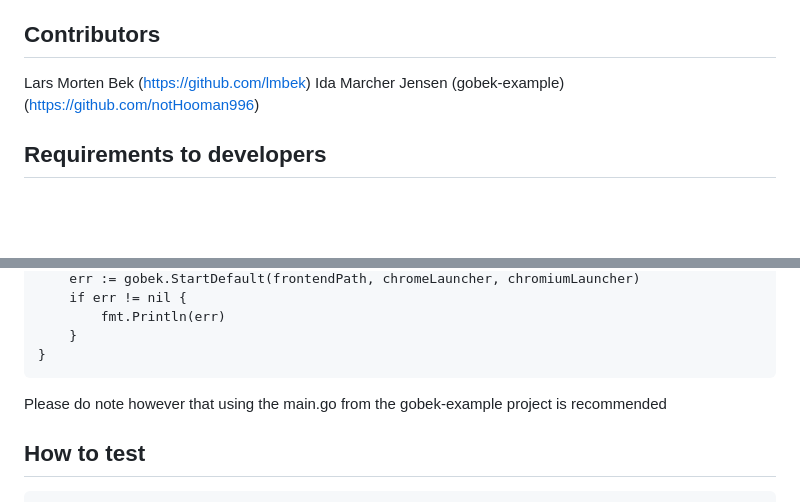
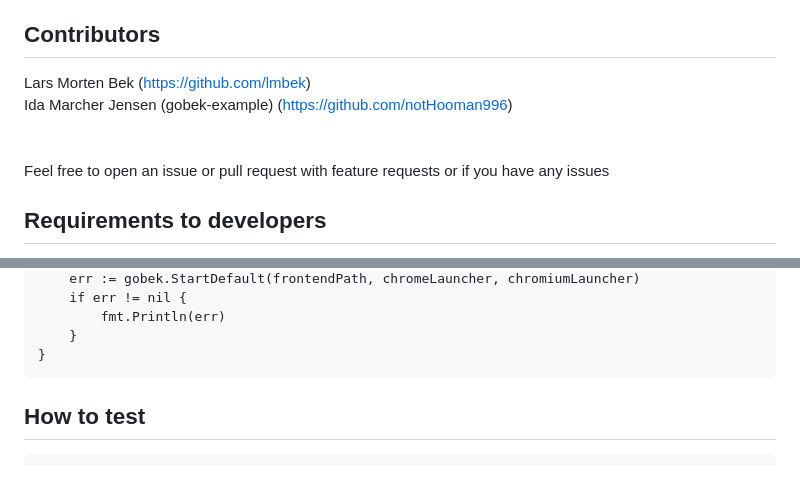
Before and after one commit to lmbek/gobek-example, a Markdown page: README.md, 2 parts joined by grey strips. Rendered like a GitHub page; blank space fills up the shorter version.

Commit message:
README.md: Modified * Updated

```diff
--- a/README.md
+++ b/README.md
@@ -17,6 +16,8 @@ Write to me at lars@beksoft.dk if you want to have your project listed
 
 ## Contributors
-Lars Morten Bek (https://github.com/lmbek)
-Ida Marcher Jensen (gobek-example) (https://github.com/notHooman996)
+Lars Morten Bek (https://github.com/lmbek) <br>
+Ida Marcher Jensen (gobek-example) (https://github.com/notHooman996) <br>
+<br><br>
+Feel free to open an issue or pull request with feature requests or if you have any issues<br>
 
 ## Requirements to developers
@@ -89,7 +90,7 @@ Example: how to add framework to main.go<br>
 			fmt.Println(err)
 		}
 	}
-Please do note however that using the main.go from the gobek-example project is recommended
+
 ## How to test
 
 	go test ./tests/...
```
Also changed, not shown: other parts of README.md (+13 -14 lines).
